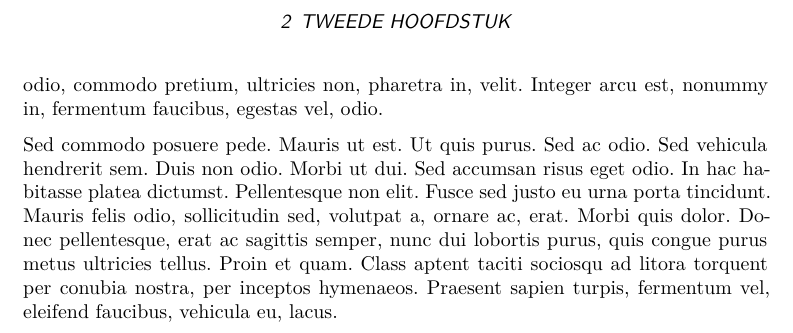
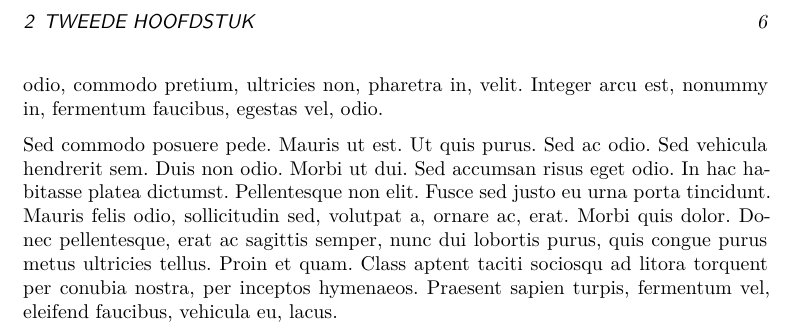
Before and after one commit to junotvd/latex, a LaTeX thesis (koma-script/voorbeelden/report/scrreprt-voorbeeld.tex, which reads koma-script/preamble.tex): part of page 6 of 6, cut so that both start at the same text. Compiled offline with XeLaTeX.

Commit message:
headings now different on odd and even pages | needs to be used with twoside=semi

```diff
--- a/koma-script/preamble.tex
+++ b/koma-script/preamble.tex
@@ -77,12 +77,16 @@
 
 
 \pagestyle{scrheadings}
-\chead{\MakeUppercase{\sffamily\textls\headmark}}
-\cfoot{\pagemark}
-\ihead{}
-\ohead{}
-\ofoot{}
-
+\lehead{\thepage}
+\rohead{\thepage}
+\rehead{\MakeUppercase{\sffamily\textls\leftmark}}
+\lohead{\MakeUppercase{\sffamily\textls\rightmark}}
+\lofoot{}
+\refoot{}
+\lefoot{}
+\rofoot{}
+\chead{}
+\cfoot{}
 
 \usepackage{xifthen}
 \makeatletter
```
